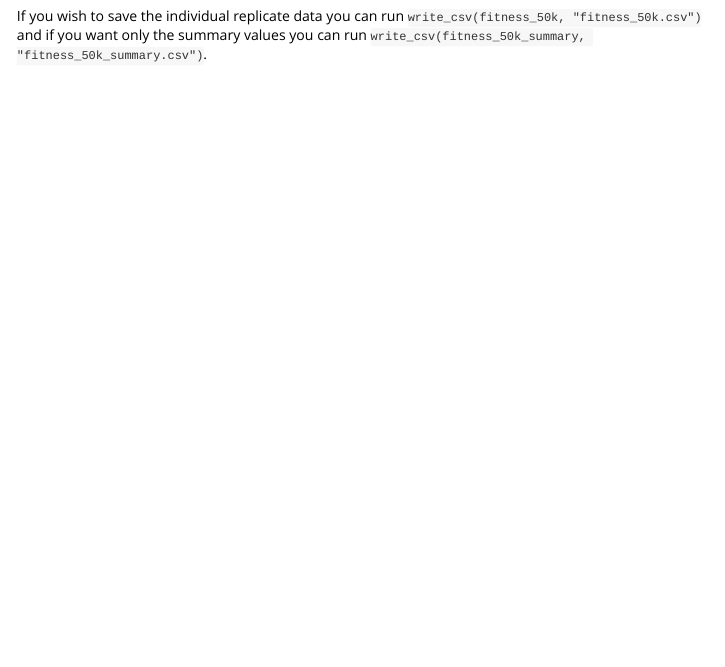
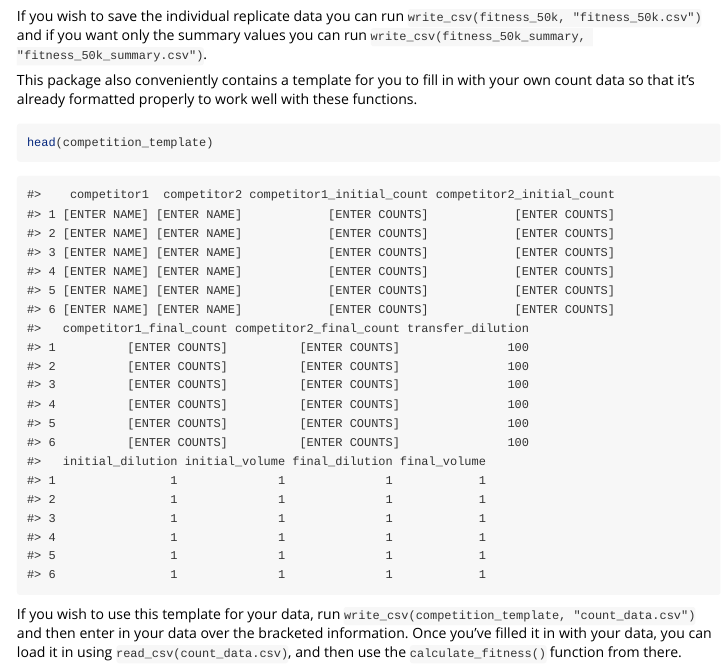
Before and after one commit to barricklab/fitnessR, an R Markdown document (vignettes/introduction.Rmd): the page in a window 1100 px wide, from 3200 px down. Rendered offline with R 4.5, knitr and Pandoc, with nearby package versions.

Commit message:
Count template added to vignette
A brief description of how to use the competition_template has now been added to the end of the vignette.

````diff
--- a/vignettes/introduction.Rmd
+++ b/vignettes/introduction.Rmd
@@ -84,3 +84,11 @@ ggplot(fitness_50k_summary, aes(x = competitor2, y = mean_fitness)) +
 ```
 
 If you wish to save the individual replicate data you can run `write_csv(fitness_50k, "fitness_50k.csv")` and if you want only the summary values you can run `write_csv(fitness_50k_summary, "fitness_50k_summary.csv")`.
+
+This package also conveniently contains a template for you to fill in with your own count data so that it's already formatted properly to work well with these functions.
+
+```{r}
+head(competition_template)
+```
+
+If you wish to use this template for your data, run `write_csv(competition_template, "count_data.csv")` and then enter in your data over the bracketed information. Once you've filled it in with your data, you can load it in using `read_csv(count_data.csv)`, and then use the `calculate_fitness()` function from there.
````
